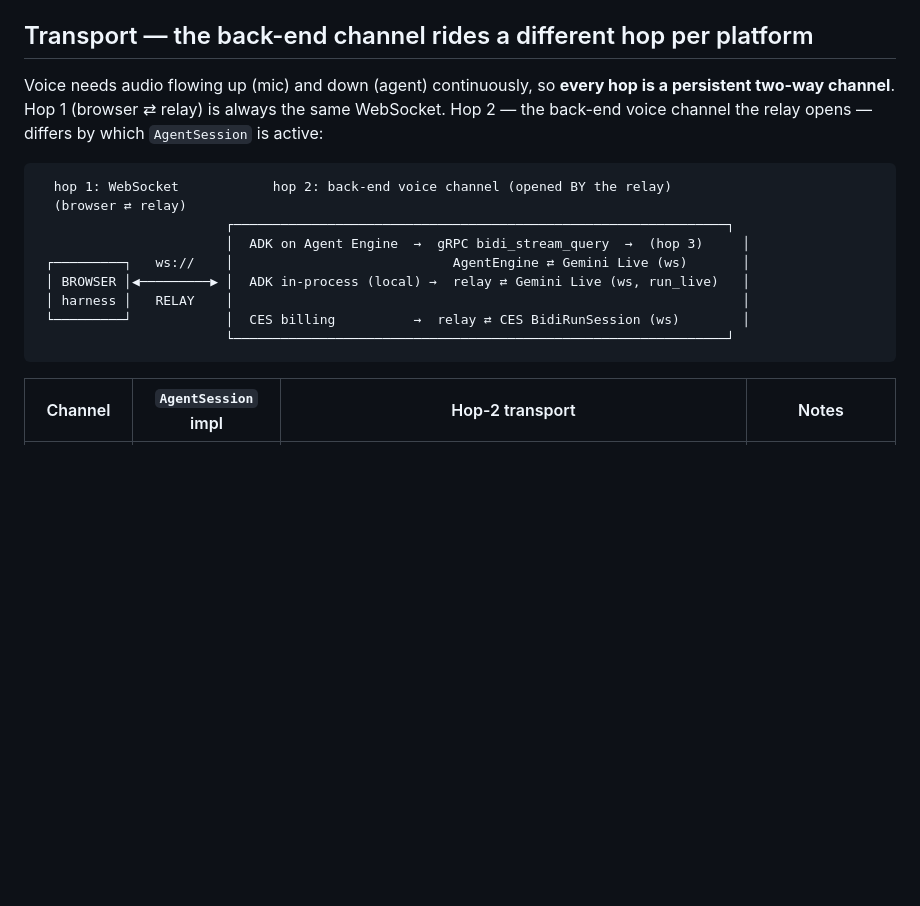
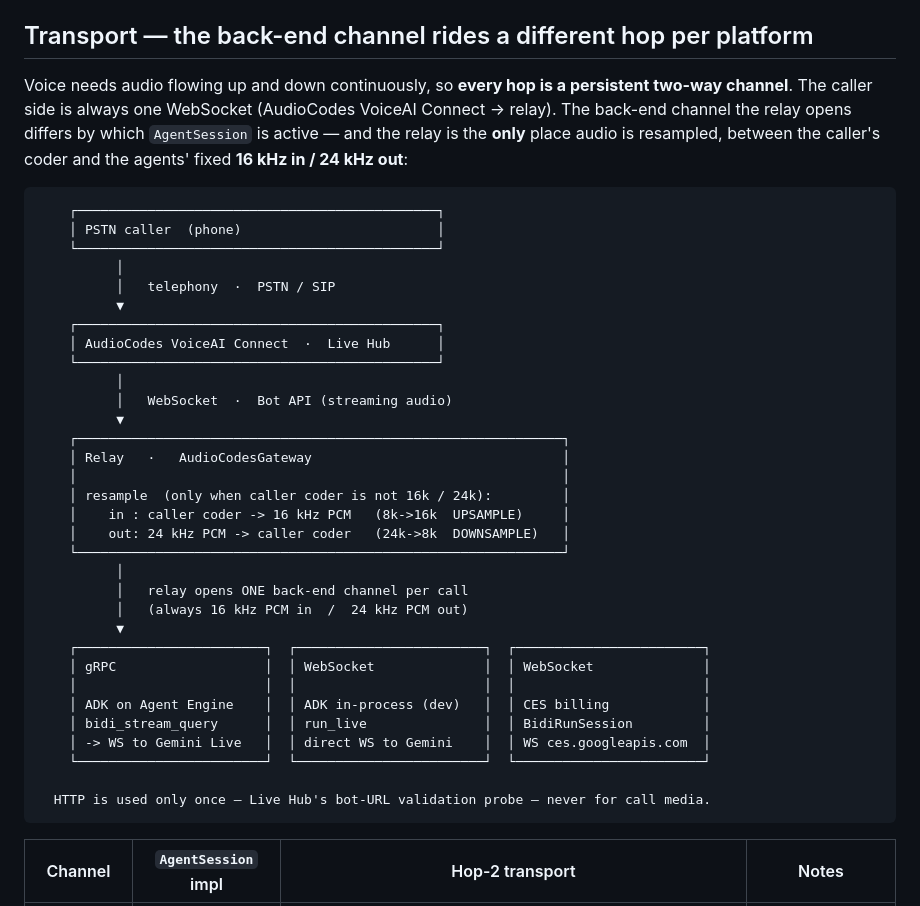
Before and after one commit to puvvula89/att-voice, a Markdown page: audiocodes-to-adk-agent/README.md, the part around the change. Rendered like a GitHub page; blank space fills up the shorter version.

Commit message:
docs: rebuild Transport diagram around AudioCodes with explicit protocols + resampling
Replace the browser-centric hop diagram with a simple boxes-and-protocols flow: PSTN -> AudioCodes (telephony) -> relay (WebSocket/Bot API) -> back-end (gRPC for Agent Engine, WS for in-process Live and CES). Shows the relay as the only resample point (caller coder <-> 16 kHz in / 24 kHz out, up/downsample) and notes HTTP is validation-only.

````diff
--- a/audiocodes-to-adk-agent/README.md
+++ b/audiocodes-to-adk-agent/README.md
@@ -187,20 +187,44 @@ The **browser harness** (`/ws`, local dev) speaks a simpler JSON wire (`{type:"a
 
 ## Transport — the back-end channel rides a different hop per platform
 
-Voice needs audio flowing up (mic) and down (agent) continuously, so **every hop is a persistent
-two-way channel**. Hop 1 (browser ⇄ relay) is always the same WebSocket. Hop 2 — the back-end voice
-channel the relay opens — differs by which `AgentSession` is active:
+Voice needs audio flowing up and down continuously, so **every hop is a persistent two-way channel**.
+The caller side is always one WebSocket (AudioCodes VoiceAI Connect → relay). The back-end channel the
+relay opens differs by which `AgentSession` is active — and the relay is the **only** place audio is
+resampled, between the caller's coder and the agents' fixed **16 kHz in / 24 kHz out**:
 
 ```
-  hop 1: WebSocket            hop 2: back-end voice channel (opened BY the relay)
-  (browser ⇄ relay)
-                        ┌───────────────────────────────────────────────────────────────┐
-                        │  ADK on Agent Engine  →  gRPC bidi_stream_query  →  (hop 3)     │
- ┌─────────┐   ws://    │                            AgentEngine ⇄ Gemini Live (ws)       │
- │ BROWSER │◀─────────▶ │  ADK in-process (local) →  relay ⇄ Gemini Live (ws, run_live)   │
- │ harness │   RELAY    │                                                                 │
- └─────────┘            │  CES billing          →  relay ⇄ CES BidiRunSession (ws)        │
-                        └───────────────────────────────────────────────────────────────┘
+    ┌──────────────────────────────────────────────┐
+    │ PSTN caller  (phone)                         │
+    └──────────────────────────────────────────────┘
+          │
+          │   telephony  ·  PSTN / SIP
+          ▼
+    ┌──────────────────────────────────────────────┐
+    │ AudioCodes VoiceAI Connect  ·  Live Hub      │
+    └──────────────────────────────────────────────┘
+          │
+          │   WebSocket  ·  Bot API (streaming audio)
+          ▼
+    ┌──────────────────────────────────────────────────────────────┐
+    │ Relay   ·   AudioCodesGateway                                │
+    │                                                              │
+    │ resample  (only when caller coder is not 16k / 24k):         │
+    │    in : caller coder -> 16 kHz PCM   (8k->16k  UPSAMPLE)     │
+    │    out: 24 kHz PCM -> caller coder   (24k->8k  DOWNSAMPLE)   │
+    └──────────────────────────────────────────────────────────────┘
+          │
+          │   relay opens ONE back-end channel per call
+          │   (always 16 kHz PCM in  /  24 kHz PCM out)
+          ▼
+    ┌────────────────────────┐  ┌────────────────────────┐  ┌────────────────────────┐
+    │ gRPC                   │  │ WebSocket              │  │ WebSocket              │
+    │                        │  │                        │  │                        │
+    │ ADK on Agent Engine    │  │ ADK in-process (dev)   │  │ CES billing            │
+    │ bidi_stream_query      │  │ run_live               │  │ BidiRunSession         │
+    │ -> WS to Gemini Live   │  │ direct WS to Gemini    │  │ WS ces.googleapis.com  │
+    └────────────────────────┘  └────────────────────────┘  └────────────────────────┘
+
+  HTTP is used only once — Live Hub's bot-URL validation probe — never for call media.
 ```
 
 | Channel | `AgentSession` impl | Hop-2 transport | Notes |
````
